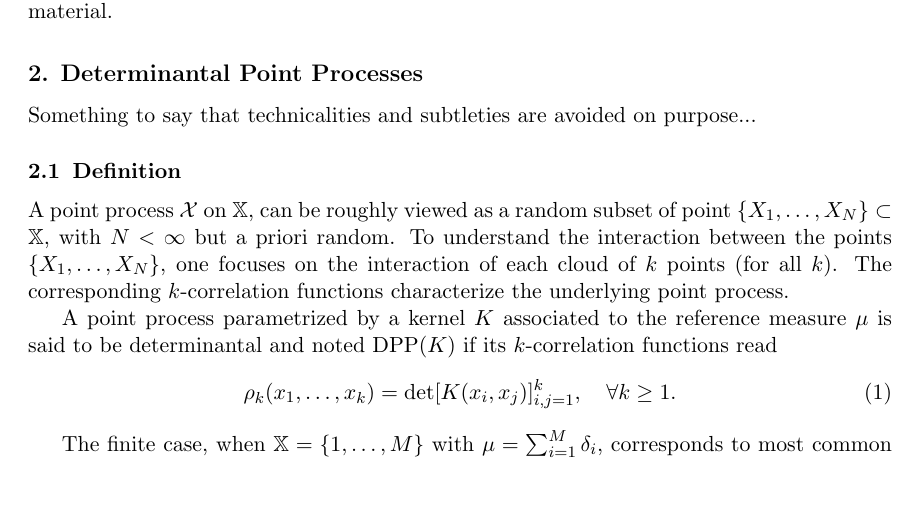
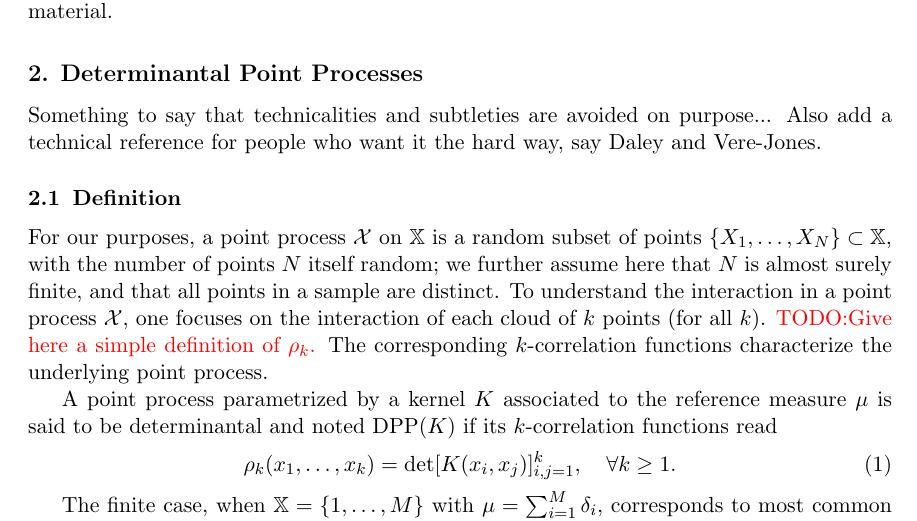
Before and after one commit to guilgautier/DPPy_paper, a LaTeX paper (tex/dppy_paper.tex): part of page 2 of 6, cut so that both start at the same text, the shorter picture padded with empty space. Compiled offline with pdfLaTeX.

Commit message:
minor modifs in 2.1

```diff
--- a/tex/dppy_paper.tex
+++ b/tex/dppy_paper.tex
@@ -69,13 +69,13 @@
 \section{Determinantal Point Processes} % (fold)
 \label{sec:determinantal_point_processes}
 
-  Something to say that technicalities and subtleties are avoided on purpose...
+  Something to say that technicalities and subtleties are avoided on purpose... Also add a technical reference for people who want it the hard way, say Daley and Vere-Jones.
 
   \subsection{Definition} % (fold)
   \label{sub:definition}
 
-    A point process $\calX$ on $\bbX$, can be roughly viewed as a random subset of point $\lrcb{X_1, \dots, X_N} \subset \bbX$, with $N<\infty$ but a priori random.
-    To understand the interaction between the points $\lrcb{X_1, \dots, X_N}$, one focuses on the interaction of each cloud of $k$ points (for all $k$).
+    For our purposes, a point process $\calX$ on $\bbX$ is a random subset of points $\lrcb{X_1, \dots, X_N} \subset \bbX$, with the number of points $N$ itself random; we further assume here that $N$ is almost surely finite, and that all points in a sample are distinct.
+    To understand the interaction in a point process $\calX$, one focuses on the interaction of each cloud of $k$ points (for all $k$). \todo{Give here a simple definition of $\rho_k$.}
     The corresponding $k$-correlation functions characterize the underlying point process.
     % Considering $\mu$ as the reference measure, the $k$-correlation functions are defined as
     % \begin{equation}
```
